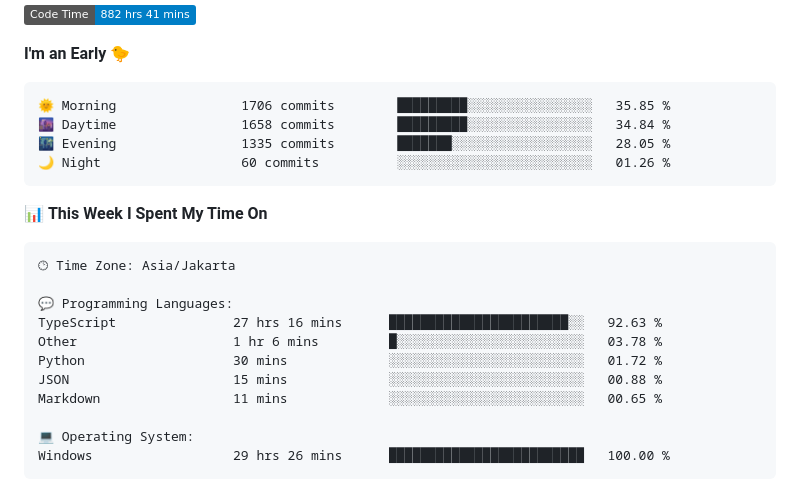
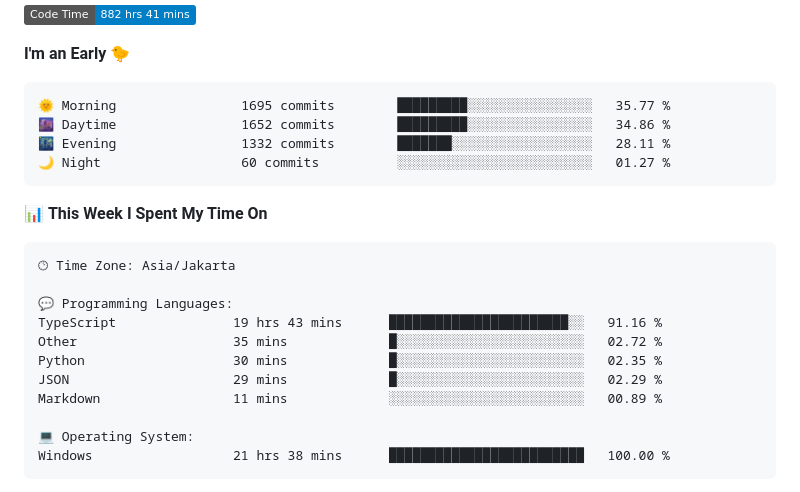
Before and after one commit to Ikram-Maulana/Ikram-Maulana, a Markdown page: README.md, the part around one of its changes. GitHub-like rendering; badges without logos.

Commit message:
Updated with Dev Metrics

````diff
--- a/README.md
+++ b/README.md
@@ -31,10 +31,10 @@ ikram-maulana@github
 **I'm an Early 🐤**
 
 ```text
-🌞 Morning                1706 commits        █████████░░░░░░░░░░░░░░░░   35.85 %
-🌆 Daytime                1658 commits        █████████░░░░░░░░░░░░░░░░   34.84 %
-🌃 Evening                1335 commits        ███████░░░░░░░░░░░░░░░░░░   28.05 %
-🌙 Night                  60 commits          ░░░░░░░░░░░░░░░░░░░░░░░░░   01.26 %
+🌞 Morning                1695 commits        █████████░░░░░░░░░░░░░░░░   35.77 %
+🌆 Daytime                1652 commits        █████████░░░░░░░░░░░░░░░░   34.86 %
+🌃 Evening                1332 commits        ███████░░░░░░░░░░░░░░░░░░   28.11 %
+🌙 Night                  60 commits          ░░░░░░░░░░░░░░░░░░░░░░░░░   01.27 %
 ```
 
 
@@ -44,14 +44,14 @@ ikram-maulana@github
 🕑︎ Time Zone: Asia/Jakarta
 
 💬 Programming Languages:
-TypeScript               27 hrs 16 mins      ███████████████████████░░   92.63 %
-Other                    1 hr 6 mins         █░░░░░░░░░░░░░░░░░░░░░░░░   03.78 %
-Python                   30 mins             ░░░░░░░░░░░░░░░░░░░░░░░░░   01.72 %
-JSON                     15 mins             ░░░░░░░░░░░░░░░░░░░░░░░░░   00.88 %
-Markdown                 11 mins             ░░░░░░░░░░░░░░░░░░░░░░░░░   00.65 %
+TypeScript               19 hrs 43 mins      ███████████████████████░░   91.16 %
+Other                    35 mins             █░░░░░░░░░░░░░░░░░░░░░░░░   02.72 %
+Python                   30 mins             █░░░░░░░░░░░░░░░░░░░░░░░░   02.35 %
+JSON                     29 mins             █░░░░░░░░░░░░░░░░░░░░░░░░   02.29 %
+Markdown                 11 mins             ░░░░░░░░░░░░░░░░░░░░░░░░░   00.89 %
 
 💻 Operating System:
-Windows                  29 hrs 26 mins      █████████████████████████   100.00 %
+Windows                  21 hrs 38 mins      █████████████████████████   100.00 %
 ```
 
 
````
Also changed, not shown: other parts of README.md (+1 -1 lines).
